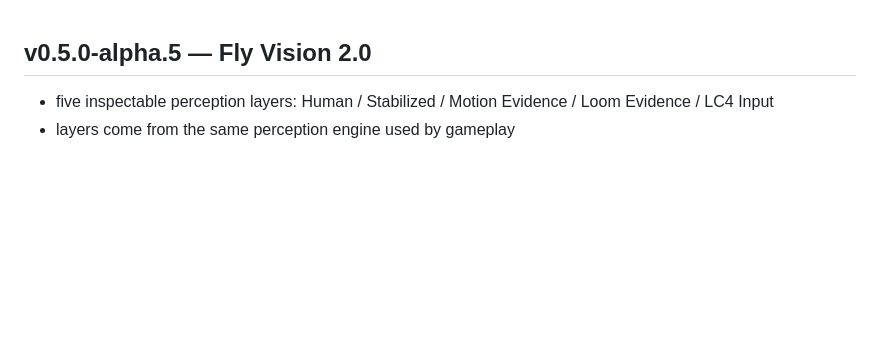
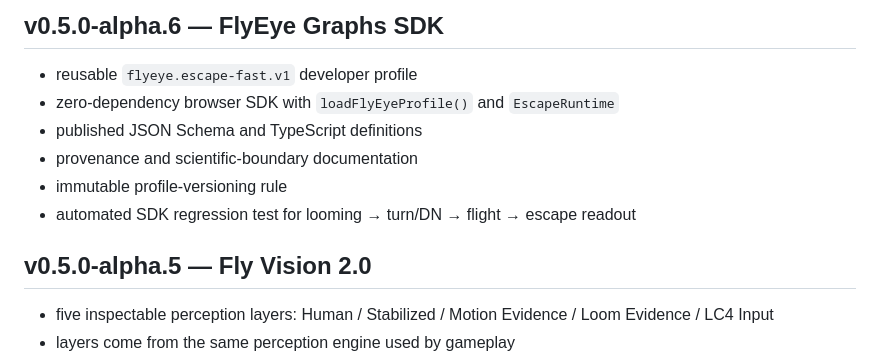
Before and after one commit to tubban1/fly-eye, a Markdown page: README.md, the part around the change. Rendered like a GitHub page; blank space fills up the shorter version.

Commit message:
Document FlyEye Graphs SDK milestone

```diff
--- a/README.md
+++ b/README.md
@@ -1,3 +1,12 @@
+## v0.5.0-alpha.6 — FlyEye Graphs SDK
+
+- reusable `flyeye.escape-fast.v1` developer profile
+- zero-dependency browser SDK with `loadFlyEyeProfile()` and `EscapeRuntime`
+- published JSON Schema and TypeScript definitions
+- provenance and scientific-boundary documentation
+- immutable profile-versioning rule
+- automated SDK regression test for looming → turn/DN → flight → escape readout
+
 ## v0.5.0-alpha.5 — Fly Vision 2.0
 
 - five inspectable perception layers: Human / Stabilized / Motion Evidence / Loom Evidence / LC4 Input
```
